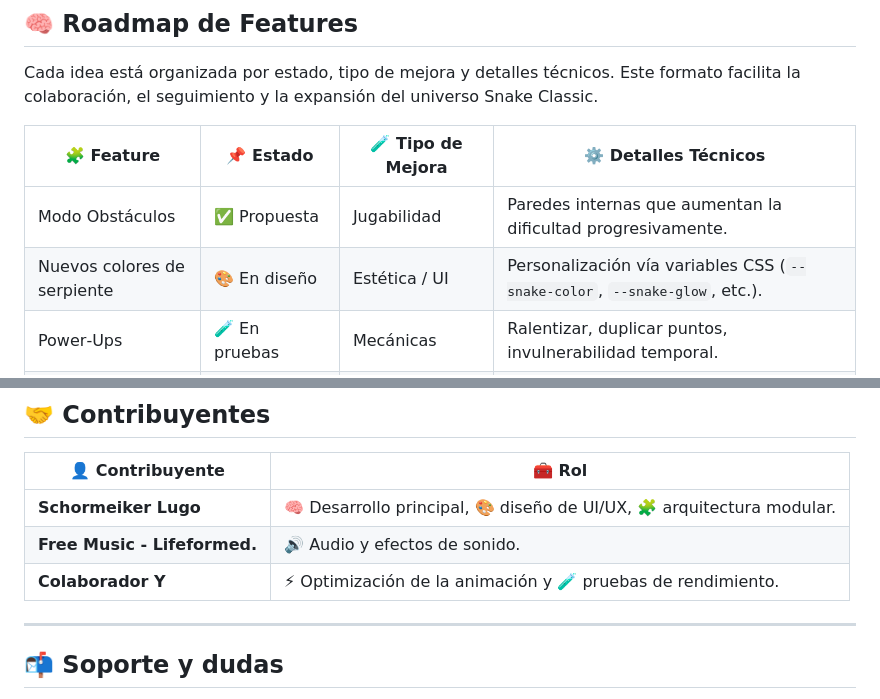
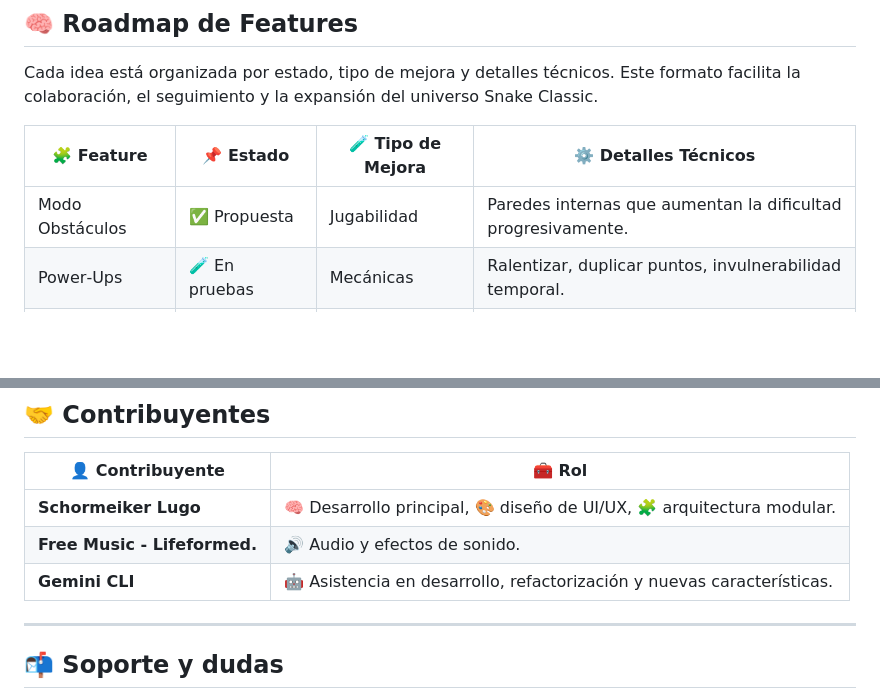
Before and after one commit to schormeikerlugo/Snake-Classic, a Markdown page: README.md, 2 parts joined by grey strips. Drawn GitHub-style; blank space fills up the shorter version.

```diff
--- a/README.md
+++ b/README.md
@@ -98,7 +135,6 @@ Cada idea está organizada por estado, tipo de mejora y detalles técnicos. Este
 | 🧩 Feature                  | 📌 Estado         | 🧪 Tipo de Mejora     | ⚙️ Detalles Técnicos                                                                 |
 |----------------------------|------------------|-----------------------|--------------------------------------------------------------------------------------|
 | Modo Obstáculos            | ✅ Propuesta      | Jugabilidad           | Paredes internas que aumentan la dificultad progresivamente.                        |
-| Nuevos colores de serpiente| 🎨 En diseño      | Estética / UI         | Personalización vía variables CSS (`--snake-color`, `--snake-glow`, etc.).          |
 | Power‑Ups                  | 🧪 En pruebas      | Mecánicas             | Ralentizar, duplicar puntos, invulnerabilidad temporal.                             |
 | Modo multijugador          | 🔄 En prototipo   | Jugabilidad avanzada  | Dos serpientes compiten por la misma comida. Requiere sincronización de inputs.     |
 | Leaderboard online         | 🌐 En exploración | Backend / Persistencia| Integración con Firebase o backend modular para puntajes globales persistentes.     |
@@ -156,7 +192,7 @@ Si deseas contribuir con mejoras, assets, traducciones o nuevas mecánicas, eres
 |----------------------|------------------------------------------------------------------------|
 | **Schormeiker Lugo**        | 🧠 Desarrollo principal, 🎨 diseño de UI/UX, 🧩 arquitectura modular.  |
 | **Free Music - Lifeformed.**| 🔊 Audio y efectos de sonido.                                          |
-| **Colaborador Y**           | ⚡ Optimización de la animación y 🧪 pruebas de rendimiento.           |
+| **Gemini CLI**              | 🤖 Asistencia en desarrollo, refactorización y nuevas características. |
 
 ---
 
```
Also changed, not shown: other parts of README.md (+39 -2 lines).
